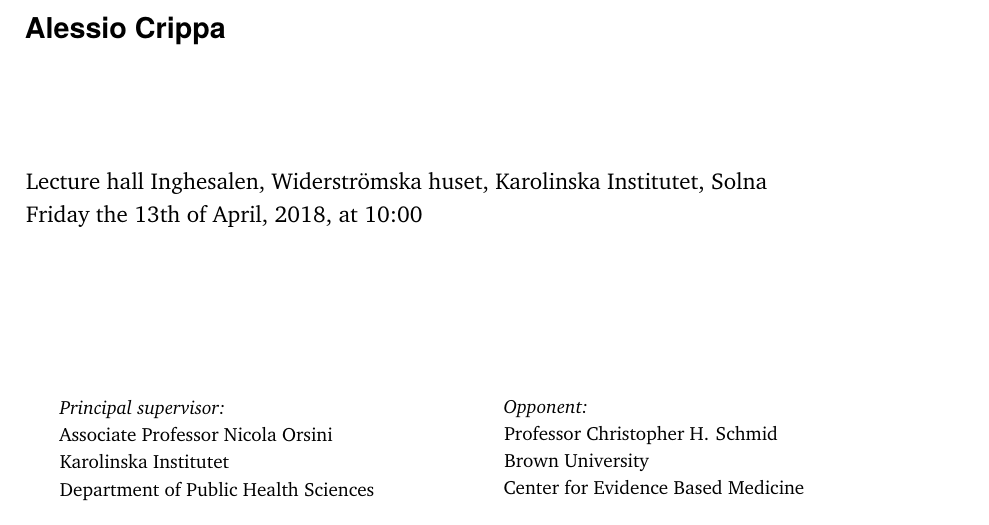
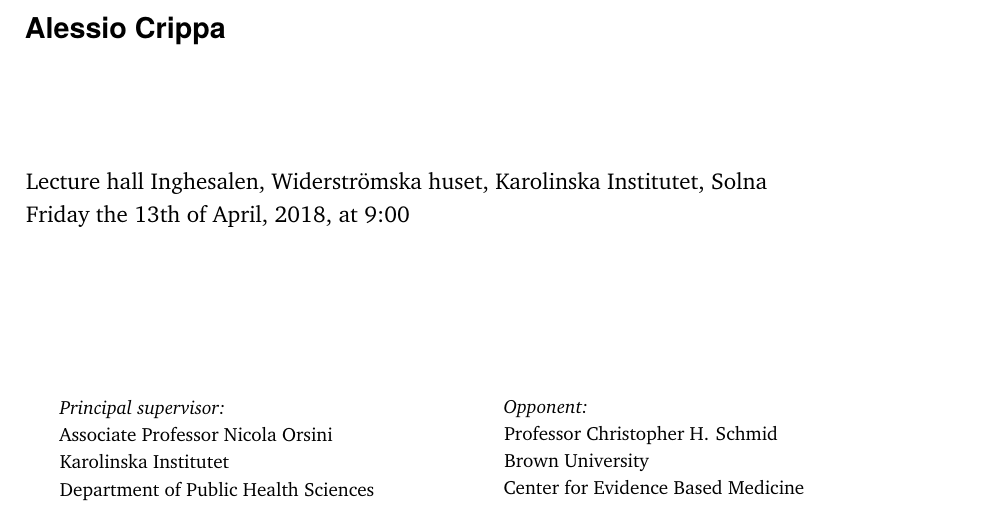
Before and after one commit to alecri/kappa, a LaTeX thesis (kappa.tex): part of page 3 of 92, cut so that both start at the same text. Compiled offline with pdfLaTeX.

Commit message:
changed time

```diff
--- a/kappa.tex
+++ b/kappa.tex
@@ -295,7 +295,7 @@ By \vspace{.5cm} \\
 {\Large \textbf{\textsf{Alessio Crippa}} \vspace{1.5cm}}\\
 
 \noindent{\large Lecture hall Inghesalen, Widerströmska huset, Karolinska Institutet, Solna} \\
-\noindent{\large Friday the 13th of April, 2018, at 10:00} \vspace{1.5cm}\\
+\noindent{\large Friday the 13th of April, 2018, at 9:00} \vspace{1.5cm}\\
 
 \begin{minipage}[t]{6.2cm}
 \singlespacing
```
Also changed, not shown: additional/spikblad.tex (+1 -1 lines), kappa.pdf, kappa.tex (4 more changed lines), 2 other files.
